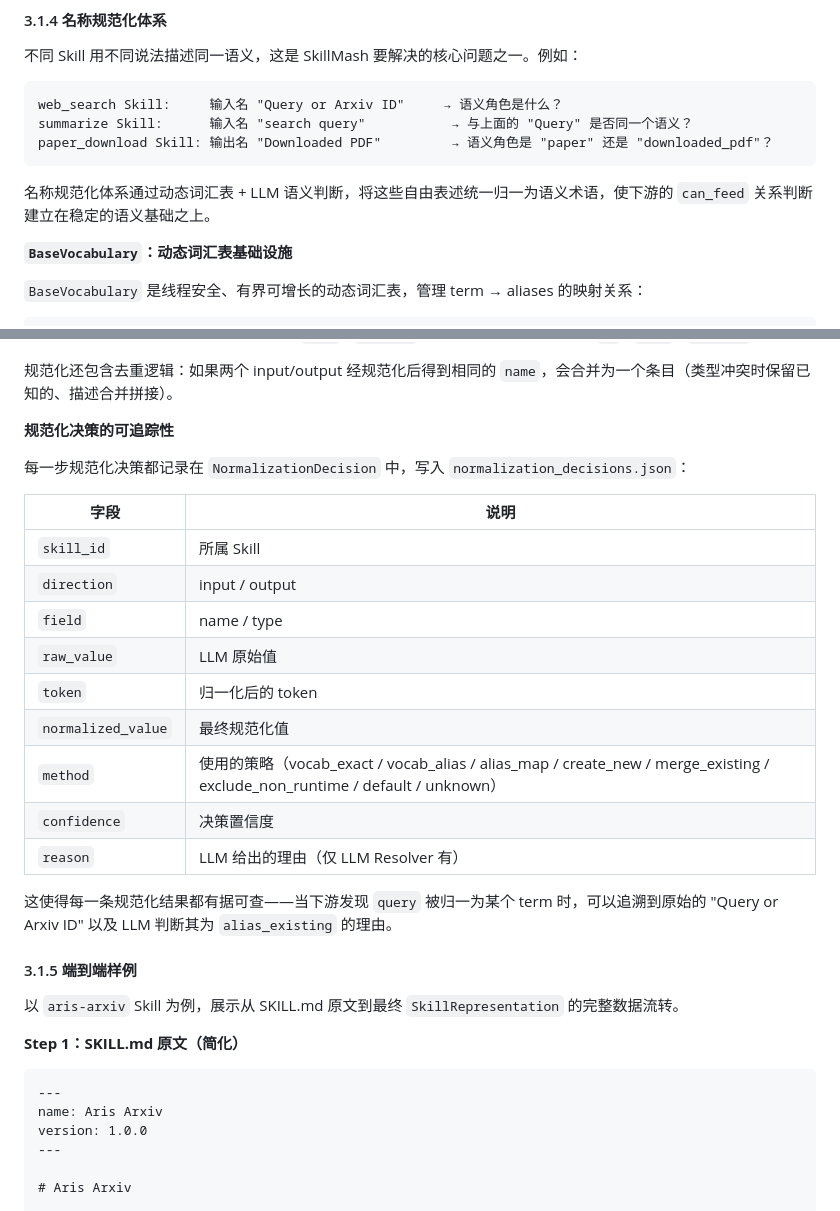
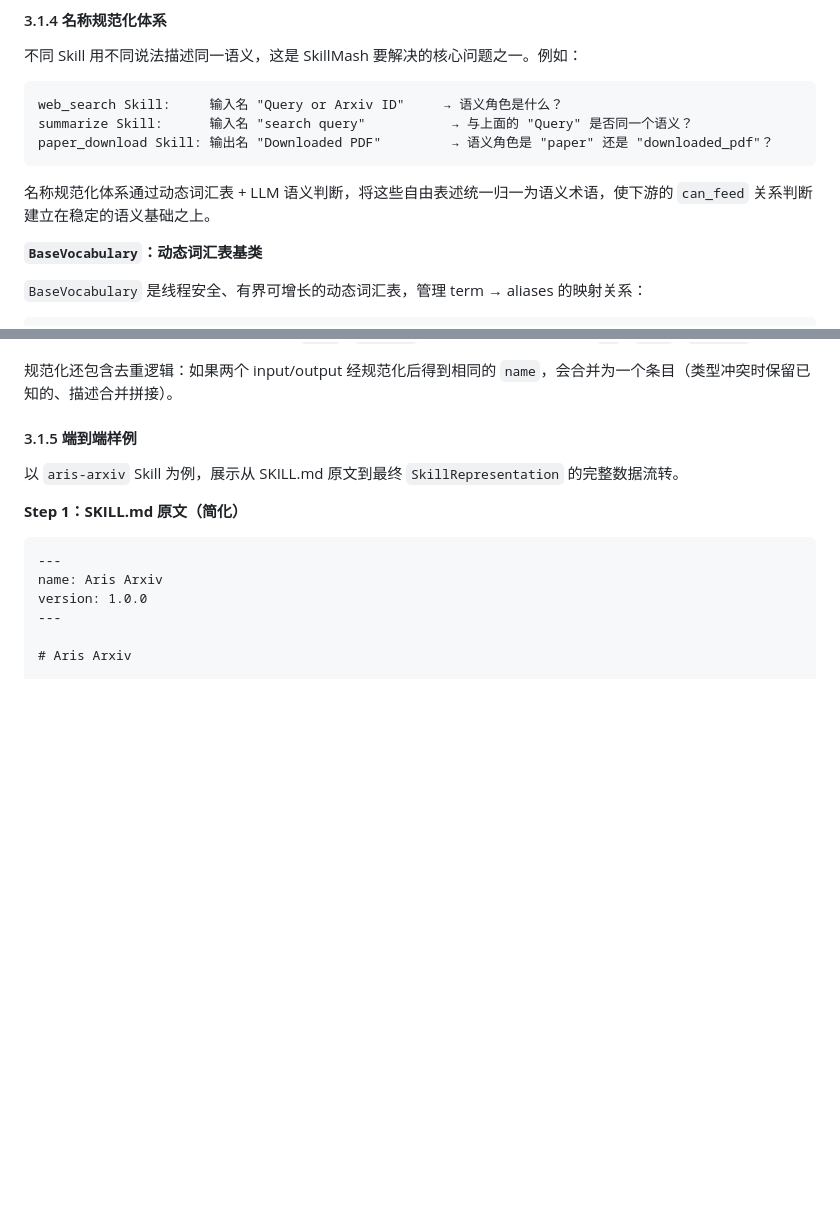
Before and after one commit to xiao-yu-lin/SkillMash, a Markdown page: 设计说明书.md, 2 parts joined by grey strips. Rendered like a GitHub page; blank space fills up the shorter version.

```diff
--- a/设计说明书.md
+++ b/设计说明书.md
@@ -302,7 +264,7 @@ paper_download Skill: 输出名 "Downloaded PDF"         → 语义角色是 "pa
 
 名称规范化体系通过动态词汇表 + LLM 语义判断，将这些自由表述统一归一为语义术语，使下游的 `can_feed` 关系判断建立在稳定的语义基础之上。
 
-**`BaseVocabulary`：动态词汇表基础设施**
+**`BaseVocabulary`：动态词汇表基类**
 
 `BaseVocabulary` 是线程安全、有界可增长的动态词汇表，管理 term → aliases 的映射关系：
 
@@ -394,24 +355,6 @@ flowchart TD
 - **identity 规范化**：从 frontmatter 的 `name` / `version` 和文件夹路径推导 Skill 的 `id` / `name` / `version`
 
 规范化还包含去重逻辑：如果两个 input/output 经规范化后得到相同的 `name`，会合并为一个条目（类型冲突时保留已知的、描述合并拼接）。
-
-**规范化决策的可追踪性**
-
-每一步规范化决策都记录在 `NormalizationDecision` 中，写入 `normalization_decisions.json`：
-
-| 字段 | 说明 |
-| --- | --- |
-| `skill_id` | 所属 Skill |
-| `direction` | input / output |
-| `field` | name / type |
-| `raw_value` | LLM 原始值 |
-| `token` | 归一化后的 token |
-| `normalized_value` | 最终规范化值 |
-| `method` | 使用的策略（vocab_exact / vocab_alias / alias_map / create_new / merge_existing / exclude_non_runtime / default / unknown） |
-| `confidence` | 决策置信度 |
-| `reason` | LLM 给出的理由（仅 LLM Resolver 有） |
-
-这使得每一条规范化结果都有据可查——当下游发现 `query` 被归一为某个 term 时，可以追溯到原始的 "Query or Arxiv ID" 以及 LLM 判断其为 `alias_existing` 的理由。
 
 #### 3.1.5 端到端样例
 
```
Also changed, not shown: other parts of 设计说明书.md (+0 -39 lines).
